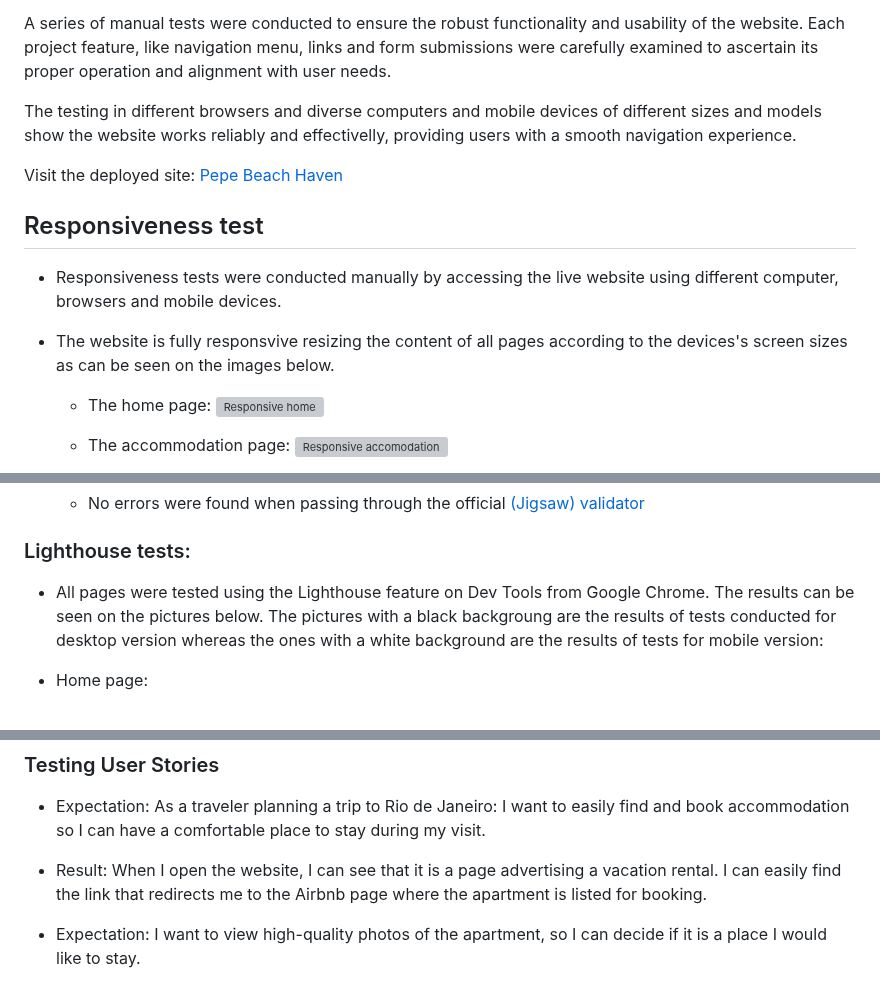
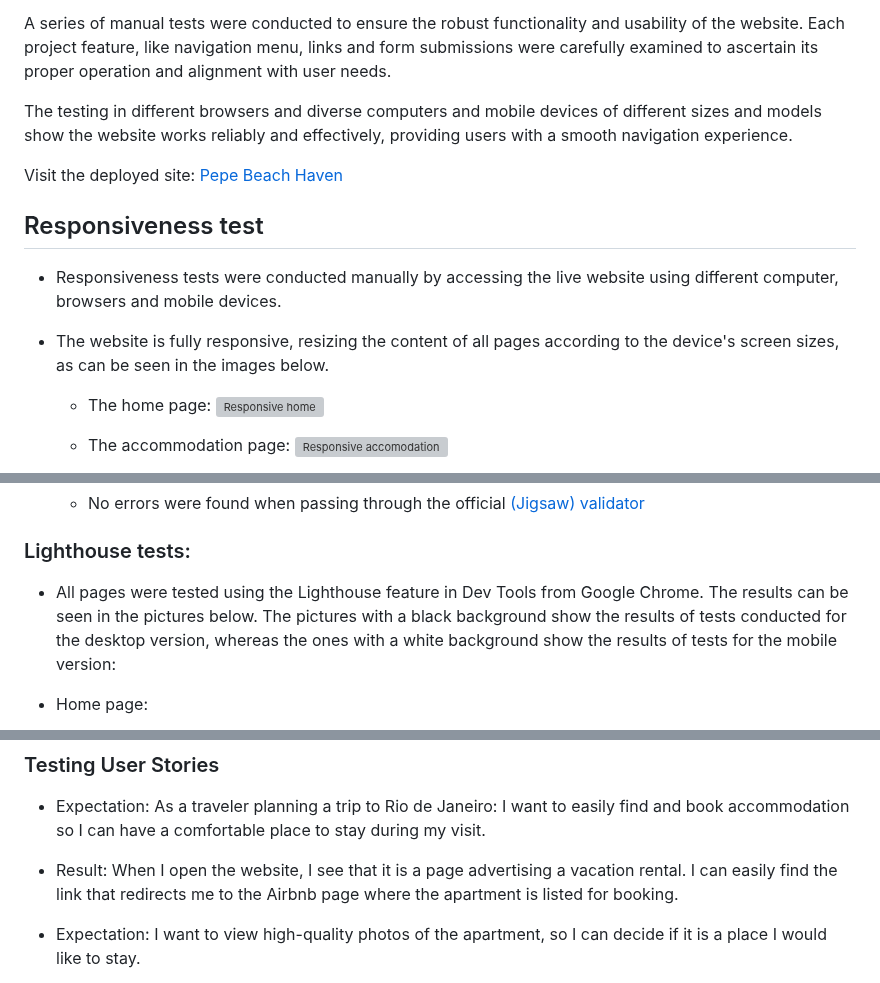
Before and after one commit to pswhdev/pepe-beach-haven, a Markdown page: TESTING.md, 3 parts joined by grey strips. GitHub-like rendering; grey boxes are pictures that could not be loaded.

Commit message:
Correct misspelling

```diff
--- a/TESTING.md
+++ b/TESTING.md
@@ -13,7 +13,7 @@
 
 A series of manual tests were conducted to ensure the robust functionality and usability of the website. Each project feature, like navigation menu, links and form submissions were carefully examined to ascertain its proper operation and alignment with user needs.
 
-The testing in different  browsers and diverse computers and mobile devices of different sizes and models show the website works reliably and effectivelly, providing users with a smooth navigation experience.
+The testing in different  browsers and diverse computers and mobile devices of different sizes and models show the website works reliably and effectively, providing users with a smooth navigation experience.
 
 Visit the deployed site: [Pepe Beach Haven](https://pswhdev.github.io/pepe-beach-haven/)
 
@@ -21,7 +21,7 @@ Visit the deployed site: [Pepe Beach Haven](https://pswhdev.github.io/pepe-beach
 
 - Responsiveness tests were conducted manually by accessing the live website using different computer, browsers and mobile devices.
 
-- The website is fully responsvive resizing the content of all pages according to the devices's screen sizes as can be seen on the images below.
+- The website is fully responsive, resizing the content of all pages according to the device's screen sizes, as can be seen in the images below.
 
     - The home page:
 ![Responsive home](documentation/am-i-responsive-index-two.png)
@@ -65,7 +65,7 @@ Visit the deployed site: [Pepe Beach Haven](https://pswhdev.github.io/pepe-beach
 
 
 ### Lighthouse tests:
-- All pages were tested using the Lighthouse feature on Dev Tools from Google Chrome. The results can be seen on the pictures below. The pictures with a black backgroung are the results of tests conducted for desktop version whereas the ones with a white background are the results of tests for mobile version:
+- All pages were tested using the Lighthouse feature in Dev Tools from Google Chrome. The results can be seen in the pictures below. The pictures with a black background show the results of tests conducted for the desktop version, whereas the ones with a white background show the results of tests for the mobile version:
 
 - Home page:
 
@@ -106,7 +106,7 @@ Visit the deployed site: [Pepe Beach Haven](https://pswhdev.github.io/pepe-beach
 As a traveler planning a trip to Rio de Janeiro:
 I want to easily find and book accommodation so I can have a comfortable place to stay during my visit.
 - Result:
-When I open the website, I can see that it is a page advertising a vacation rental. I can easily find the link that redirects me to the Airbnb page where the apartment is listed for booking.
+When I open the website, I see that it is a page advertising a vacation rental. I can easily find the link that redirects me to the Airbnb page where the apartment is listed for booking.
 
 - Expectation:
 I want to view high-quality photos of the apartment, so I can decide if it is a place I would like to stay.
```
Also changed, not shown: other parts of TESTING.md (+1 -1 lines), README.md (+1 -1 lines).
